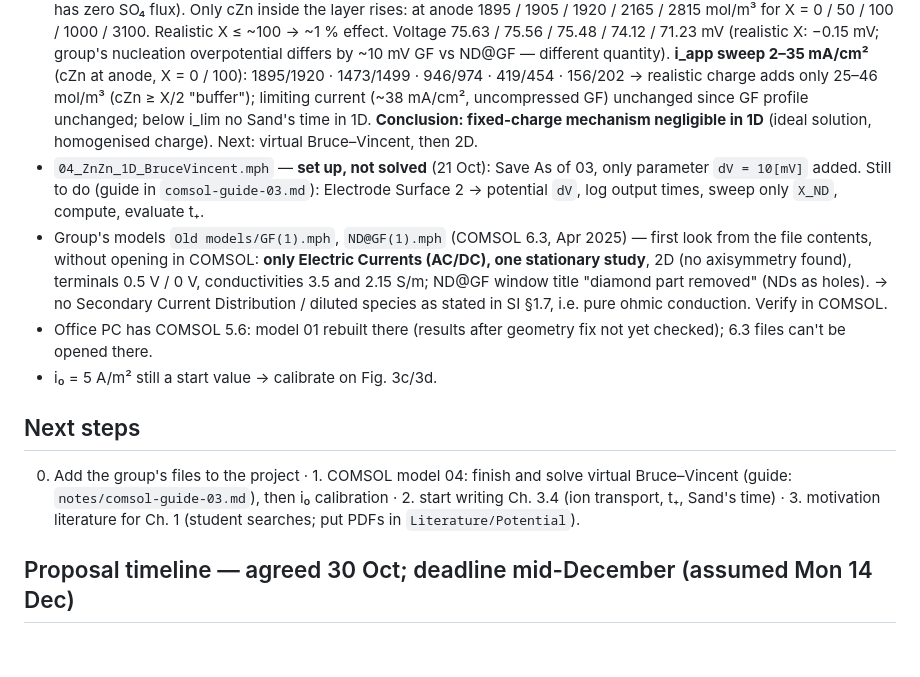
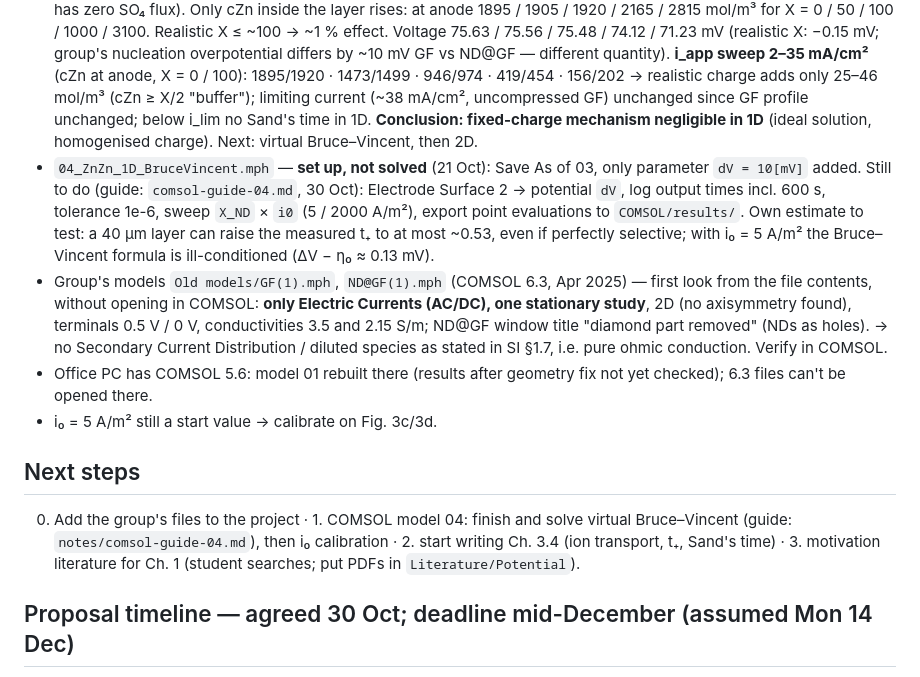
Before and after one commit to KonradBraun/Master-Thesis-Tsinghua, a Markdown page: notes/progress.md, the part around the change. Drawn GitHub-style; blank space fills up the shorter version.

```diff
--- a/notes/progress.md
+++ b/notes/progress.md
@@ -29,13 +29,13 @@ Later, for the thesis: switch electrolyte to COMSOL 6.3 "Concentrated Electrolyt
 - `Simulation_01_ZnZn_1D_test.mph` — free electrolyte, placeholders. Checked: profile 1987–2013 mol/m³, 73 mV — matches hand estimate. Lessons → `notes/claude-notes.md`.
 - `02_ZnZn_1D_separator.mph` — **done (19 Oct), matches hand estimate:** t_plus 0.51 → cZn 1895–2105 mol/m³, 75.6 mV; t_plus 0.69 → ~1934–2066, 74.6 mV (kinetics dominate at i0 = 5 A/m²). Setup: L = 675 µm; D_Zn = D_salt/(2(1−t_plus)), D_SO4 = D_salt/(2·t_plus) → 3.34e-10 / 3.21e-10 m²/s at t_plus = 0.51 (fitted to D_salt = 3.27e-10; model σ ~3.5× too high, accepted: ohmic drop only a few mV); Separator node ε = 0.92, Tortuosity τ = 1.84 (from 2.83/5.67); parametric sweep over t_plus.
 - `03_ZnZn_1D_ND_layer.mph` — **first results (19 Oct):** ND layer 40 µm (domain 1, at anode), fixed charge as immobile species cX (z = −1), Donnan initial values. 2 mA/cm², 1800 s: **GF profile identical for all X** (1905→2105; steady state has zero SO₄ flux). Only cZn inside the layer rises: at anode 1895 / 1905 / 1920 / 2165 / 2815 mol/m³ for X = 0 / 50 / 100 / 1000 / 3100. Realistic X ≤ ~100 → ~1 % effect. Voltage 75.63 / 75.56 / 75.48 / 74.12 / 71.23 mV (realistic X: −0.15 mV; group's nucleation overpotential differs by ~10 mV GF vs ND@GF — different quantity). **i_app sweep 2–35 mA/cm²** (cZn at anode, X = 0 / 100): 1895/1920 · 1473/1499 · 946/974 · 419/454 · 156/202 → realistic charge adds only 25–46 mol/m³ (cZn ≥ X/2 "buffer"); limiting current (~38 mA/cm², uncompressed GF) unchanged since GF profile unchanged; below i_lim no Sand's time in 1D. **Conclusion: fixed-charge mechanism negligible in 1D** (ideal solution, homogenised charge). Next: virtual Bruce–Vincent, then 2D.
-- `04_ZnZn_1D_BruceVincent.mph` — **set up, not solved** (21 Oct): Save As of 03, only parameter `dV = 10[mV]` added. Still to do (guide in `comsol-guide-03.md`): Electrode Surface 2 → potential `dV`, log output times, sweep only `X_ND`, compute, evaluate t₊.
+- `04_ZnZn_1D_BruceVincent.mph` — **set up, not solved** (21 Oct): Save As of 03, only parameter `dV = 10[mV]` added. Still to do (guide: `comsol-guide-04.md`, 30 Oct): Electrode Surface 2 → potential `dV`, log output times incl. 600 s, tolerance 1e-6, sweep `X_ND` × `i0` (5 / 2000 A/m²), export point evaluations to `COMSOL/results/`. Own estimate to test: a 40 µm layer can raise the measured t₊ to at most ~0.53, even if perfectly selective; with i₀ = 5 A/m² the Bruce–Vincent formula is ill-conditioned (ΔV − η₀ ≈ 0.13 mV).
 - Group's models `Old models/GF(1).mph`, `ND@GF(1).mph` (COMSOL 6.3, Apr 2025) — first look from the file contents, without opening in COMSOL: **only Electric Currents (AC/DC), one stationary study**, 2D (no axisymmetry found), terminals 0.5 V / 0 V, conductivities 3.5 and 2.15 S/m; ND@GF window title "diamond part removed" (NDs as holes). → no Secondary Current Distribution / diluted species as stated in SI §1.7, i.e. pure ohmic conduction. Verify in COMSOL.
 - Office PC has COMSOL 5.6: model 01 rebuilt there (results after geometry fix not yet checked); 6.3 files can't be opened there.
 - i₀ = 5 A/m² still a start value → calibrate on Fig. 3c/3d.
 
 ## Next steps
-0. Add the group's files to the project · 1. COMSOL model 04: finish and solve virtual Bruce–Vincent (guide: `notes/comsol-guide-03.md`), then i₀ calibration · 2. start writing Ch. 3.4 (ion transport, t₊, Sand's time) · 3. motivation literature for Ch. 1 (student searches; put PDFs in `Literature/Potential`).
+0. Add the group's files to the project · 1. COMSOL model 04: finish and solve virtual Bruce–Vincent (guide: `notes/comsol-guide-04.md`), then i₀ calibration · 2. start writing Ch. 3.4 (ion transport, t₊, Sand's time) · 3. motivation literature for Ch. 1 (student searches; put PDFs in `Literature/Potential`).
 
 ## Proposal timeline — agreed 30 Oct; deadline mid-December (assumed Mon 14 Dec)
 As of 30 Oct: no chapter text yet (only headings in `data/chap0*.tex`).
```
Also changed, not shown: notes/comsol-guide-03.md (+2 -6 lines), notes/comsol-guide-04.md (added, +59 -0 lines).
